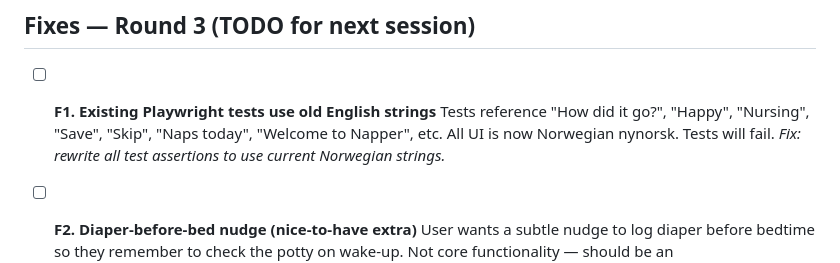
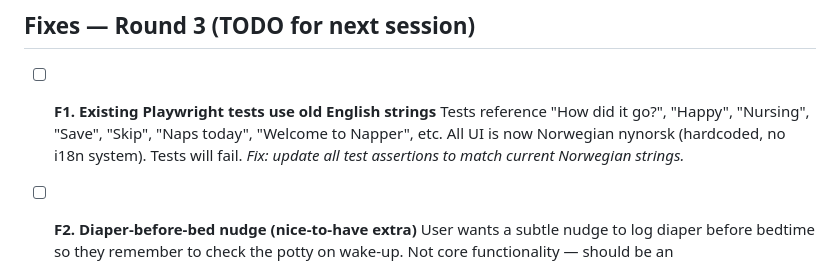
Before and after one commit to odinho/miniapps, a Markdown page: babysovelogg/QA-FIXES.md, the part around the change. Rendered like a GitHub page.

Commit message:
docs: clarify no i18n system — tests need Norwegian string updates
There's no i18n library or locale switching. All UI strings are
hardcoded Norwegian nynorsk. Existing tests must be updated to
match current strings.

Co-Authored-By: Claude Opus 4.6 (1M context) <noreply@anthropic.com>

```diff
--- a/babysovelogg/QA-FIXES.md
+++ b/babysovelogg/QA-FIXES.md
@@ -63,8 +63,8 @@
 
 - [ ] **F1. Existing Playwright tests use old English strings**
   Tests reference "How did it go?", "Happy", "Nursing", "Save", "Skip", "Naps today",
-  "Welcome to Napper", etc. All UI is now Norwegian nynorsk. Tests will fail.
-  _Fix: rewrite all test assertions to use current Norwegian strings._
+  "Welcome to Napper", etc. All UI is now Norwegian nynorsk (hardcoded, no i18n system).
+  Tests will fail. _Fix: update all test assertions to match current Norwegian strings._
 
 - [ ] **F2. Diaper-before-bed nudge (nice-to-have extra)**
   User wants a subtle nudge to log diaper before bedtime so they remember to check
```
